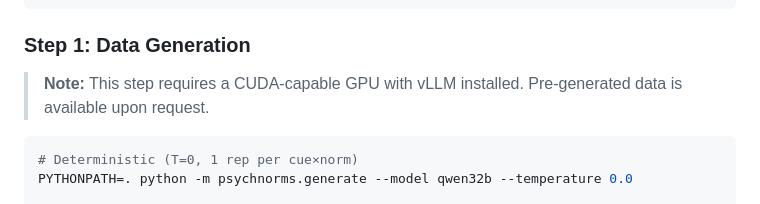
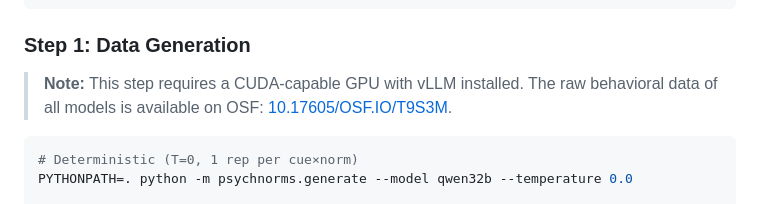
Before and after one commit to valentinkm/MachineIndividuality, a Markdown page: README.md, the part around the change. GitHub-like rendering.

Commit message:
osf link

````diff
--- a/README.md
+++ b/README.md
@@ -70,7 +70,7 @@ micromamba activate mi_replication
 
 ### Step 1: Data Generation
 
-> **Note:** This step requires a CUDA-capable GPU with vLLM installed. Pre-generated data is available upon request.
+> **Note:** This step requires a CUDA-capable GPU with vLLM installed. The raw behavioral data of all models is available on OSF: [10.17605/OSF.IO/T9S3M](https://doi.org/10.17605/OSF.IO/T9S3M).
 
 ```bash
 # Deterministic (T=0, 1 rep per cue×norm)
````
